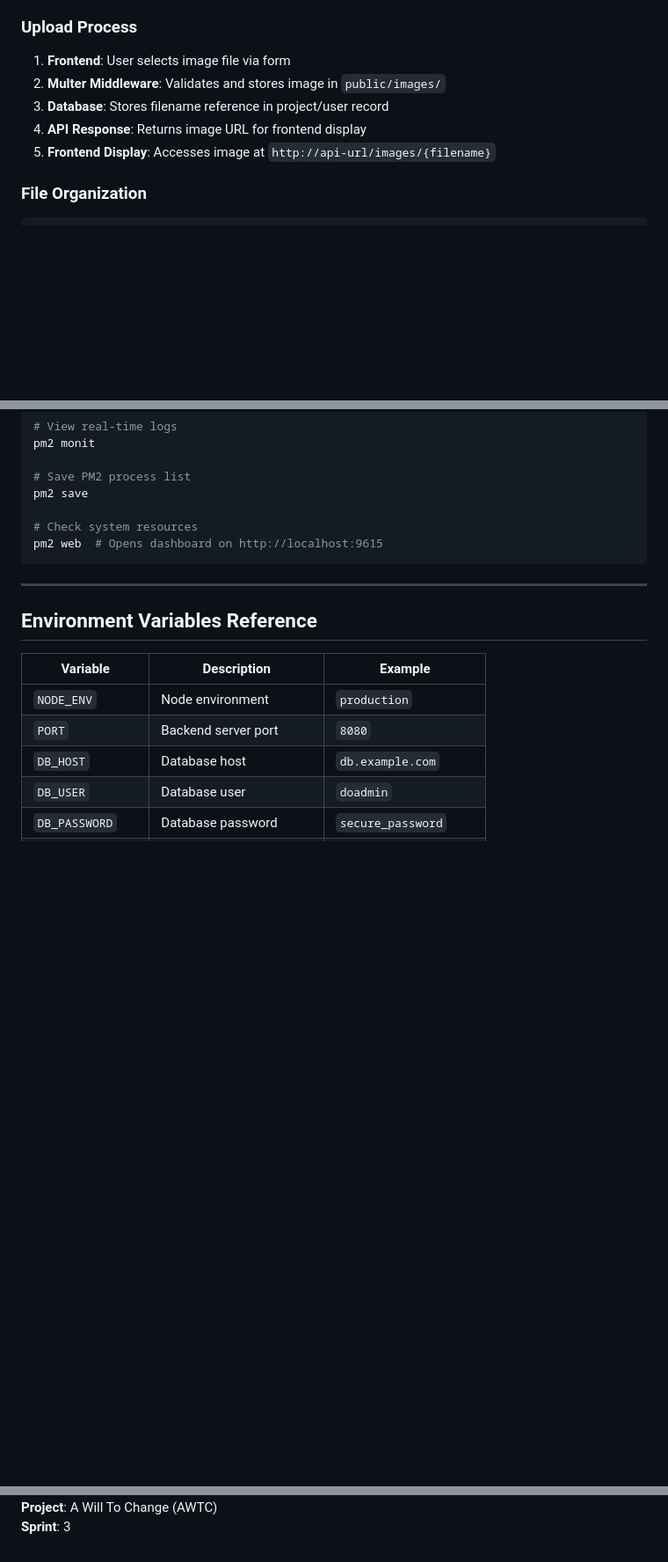
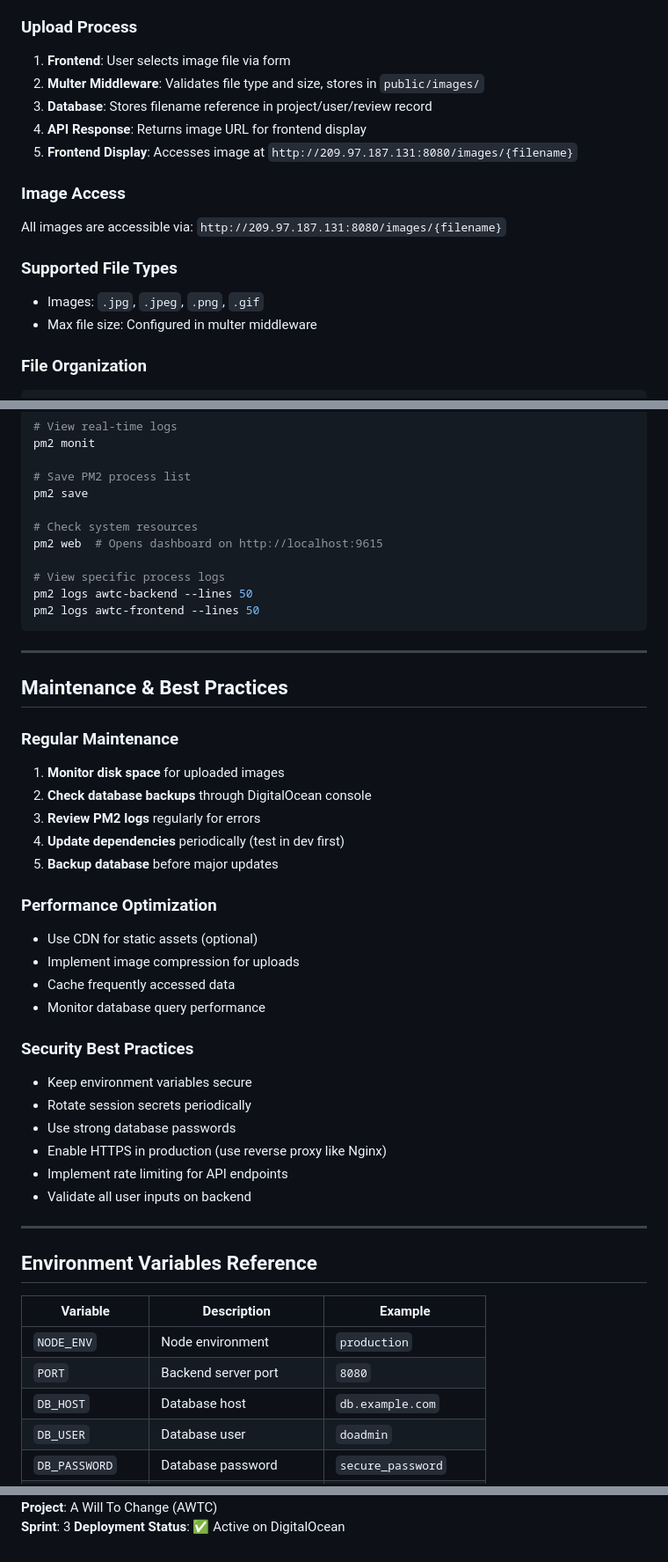
Before and after one commit to Jeremy-Pacheco/AWTC, a Markdown page: docs/deploy-sprint-3.md, 3 parts joined by grey strips. Shown at 88% size. Drawn GitHub-style; blank space fills up the shorter version.

````diff
--- a/docs/deploy-sprint-3.md
+++ b/docs/deploy-sprint-3.md
@@ -219,10 +274,17 @@ Images are stored in the backend's `public/images` directory:
 ### Upload Process
 
 1. **Frontend**: User selects image file via form
-2. **Multer Middleware**: Validates and stores image in `public/images/`
-3. **Database**: Stores filename reference in project/user record
+2. **Multer Middleware**: Validates file type and size, stores in `public/images/`
+3. **Database**: Stores filename reference in project/user/review record
 4. **API Response**: Returns image URL for frontend display
-5. **Frontend Display**: Accesses image at `http://api-url/images/{filename}`
+5. **Frontend Display**: Accesses image at `http://209.97.187.131:8080/images/{filename}`
+
+### Image Access
+All images are accessible via: `http://209.97.187.131:8080/images/{filename}`
+
+### Supported File Types
+- Images: `.jpg`, `.jpeg`, `.png`, `.gif`
+- Max file size: Configured in multer middleware
 
 ### File Organization
 
@@ -357,7 +419,36 @@ pm2 save
 
 # Check system resources
 pm2 web  # Opens dashboard on http://localhost:9615
+
+# View specific process logs
+pm2 logs awtc-backend --lines 50
+pm2 logs awtc-frontend --lines 50
 ```
+
+---
+
+## Maintenance & Best Practices
+
+### Regular Maintenance
+1. **Monitor disk space** for uploaded images
+2. **Check database backups** through DigitalOcean console
+3. **Review PM2 logs** regularly for errors
+4. **Update dependencies** periodically (test in dev first)
+5. **Backup database** before major updates
+
+### Performance Optimization
+- Use CDN for static assets (optional)
+- Implement image compression for uploads
+- Cache frequently accessed data
+- Monitor database query performance
+
+### Security Best Practices
+- Keep environment variables secure
+- Rotate session secrets periodically
+- Use strong database passwords
+- Enable HTTPS in production (use reverse proxy like Nginx)
+- Implement rate limiting for API endpoints
+- Validate all user inputs on backend
 
 ---
 
@@ -389,2 +480,3 @@ pm2 web  # Opens dashboard on http://localhost:9615
 **Project**: A Will To Change (AWTC)
 **Sprint**: 3
+**Deployment Status**: ✅ Active on DigitalOcean
````
Also changed, not shown: other parts of docs/deploy-sprint-3.md (+66 -11 lines).
